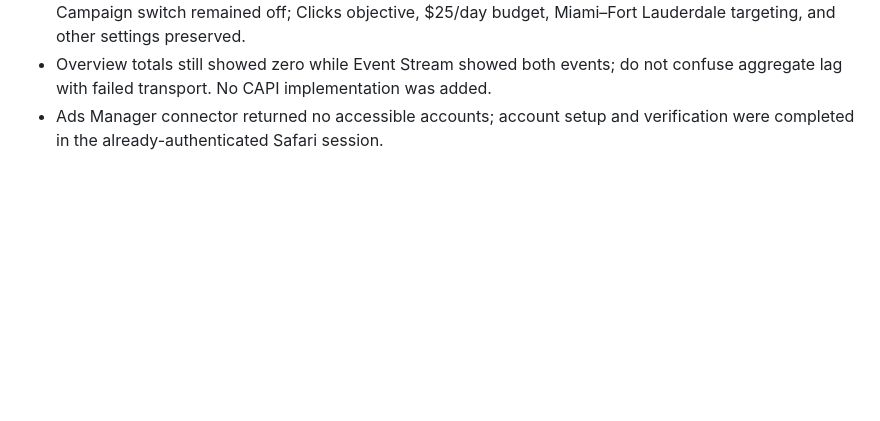
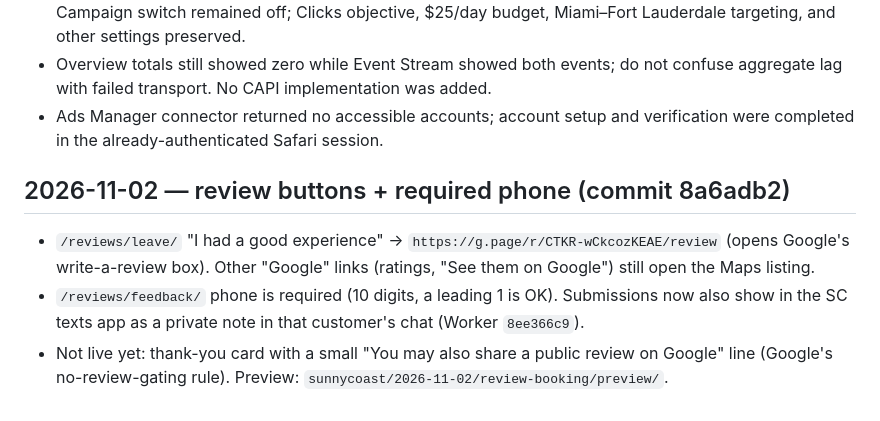
Before and after one commit to armando-j-diaz/Sunny-Coast-AC, a Markdown page: BUILD_LOG.md, the part around the change. Drawn GitHub-style; blank space fills up the shorter version.

Commit message:
Build log: review buttons + required phone

```diff
--- a/BUILD_LOG.md
+++ b/BUILD_LOG.md
@@ -314,3 +314,9 @@ verification are recorded below once completed.
 - Reopened campaign edit settings and verified both Online Booking and Callback Request persisted. Campaign switch remained off; Clicks objective, $25/day budget, Miami–Fort Lauderdale targeting, and other settings preserved.
 - Overview totals still showed zero while Event Stream showed both events; do not confuse aggregate lag with failed transport. No CAPI implementation was added.
 - Ads Manager connector returned no accessible accounts; account setup and verification were completed in the already-authenticated Safari session.
+
+## 2026-11-02 — review buttons + required phone (commit 8a6adb2)
+
+- `/reviews/leave/` "I had a good experience" → `https://g.page/r/CTKR-wCkcozKEAE/review` (opens Google's write-a-review box). Other "Google" links (ratings, "See them on Google") still open the Maps listing.
+- `/reviews/feedback/` phone is required (10 digits, a leading 1 is OK). Submissions now also show in the SC texts app as a private note in that customer's chat (Worker `8ee366c9`).
+- Not live yet: thank-you card with a small "You may also share a public review on Google" line (Google's no-review-gating rule). Preview: `sunnycoast/2026-11-02/review-booking/preview/`.
```
